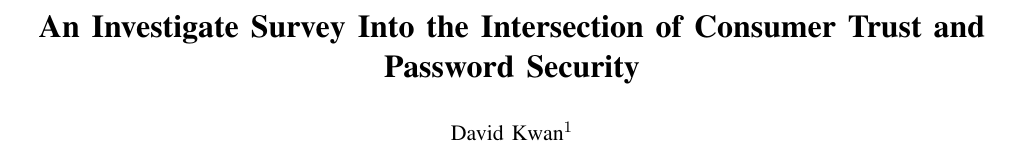
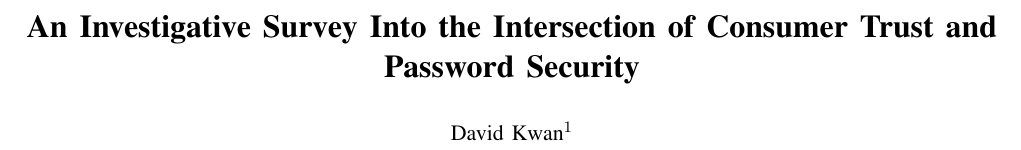
Before and after one commit to dkwan33/ITEC-6310-ResearchPaper-IEEE, a LaTeX paper (main.tex): part of page 1 of 9, cut so that both start at the same text. Compiled offline with pdfLaTeX.

Commit message:
Updates from Overleaf

```diff
--- a/main.tex
+++ b/main.tex
@@ -32,7 +32,7 @@
 %\usepackage{amssymb}  % assumes amsmath package installed
 
 \title{\LARGE \bf
-An Investigate Survey Into the Intersection of Consumer Trust and Password Security
+An Investigative Survey Into the Intersection of Consumer Trust and Password Security
 }
 
 %\author{ \parbox{3 in}{\centering Huibert Kwakernaak*
```
Also changed, not shown: ITEC_6310_ResearchPaper_IEEE.pdf (deleted).
